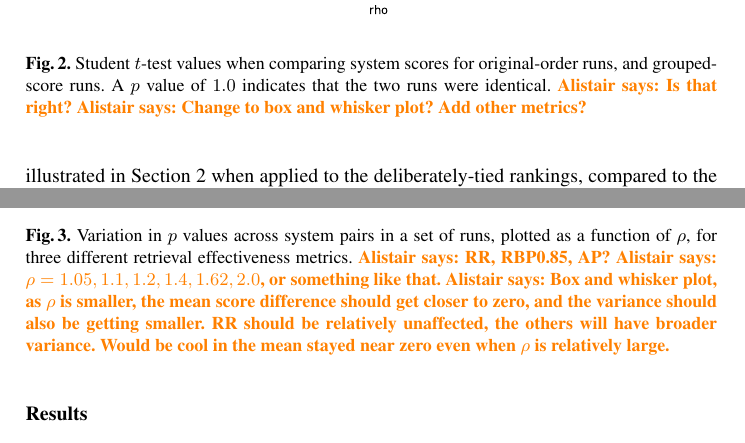
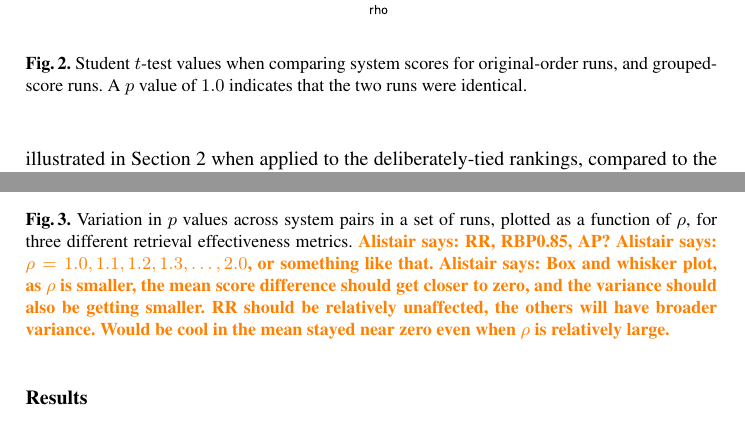
Before and after one commit to ziyingy/AIRS2016, a LaTeX thesis (p.tex, which reads sec4-roundingoff.tex): two parts of pages 4 and 5 of 5, joined at a grey line, cut so that both start at the same text. Compiled offline with pdfLaTeX.

Commit message:
New graph from Alicias

```diff
--- a/sec4-roundingoff.tex
+++ b/sec4-roundingoff.tex
@@ -62,7 +62,7 @@ approximately $\rho^i$ documents in that band.
 {\todo{nn}} runs and {\todo{nn}} topics, plotted as a function of
 $\rho$, for three different retrieval effectiveness metrics.
 {\alistair{RR, RBP0.85, AP?}}
-{\alistair{$\rho = 1.05, 1.1, 1.2, 1.4, 1.62, 2.0$, or something like
+{\alistair{$\rho = 1.0, 1.1, 1.2, 1.3, \ldots, 2.0$, or something like
 that.}}
 {\alistair{Box and whisker plot, as $\rho$ is smaller, the mean score
 difference should get closer to zero, and the variance should also be
@@ -97,8 +97,6 @@ unexpected.}}
 \caption{Student $t$-test values when comparing system scores for
 original-order runs, and grouped-score runs.
 A $p$ value of $1.0$ indicates that the two runs were identical.
-{\alistair{Is that right?}}
-{\alistair{Change to box and whisker plot? Add other metrics?}}
 \label{fig-rho-p-value}}
 \end{figure}
 
@@ -127,7 +125,7 @@ significant outcome.
 of runs, plotted as a function of $\rho$, for three different
 retrieval effectiveness metrics.
 {\alistair{RR, RBP0.85, AP?}}
-{\alistair{$\rho = 1.05, 1.1, 1.2, 1.4, 1.62, 2.0$, or something like
+{\alistair{$\rho = 1.0, 1.1, 1.2, 1.3, \ldots, 2.0$, or something like
 that.}}
 {\alistair{Box and whisker plot, as $\rho$ is smaller, the mean score
 difference should get closer to zero, and the variance should also be
```
Also changed, not shown: figs/rho-p-value.pdf.
